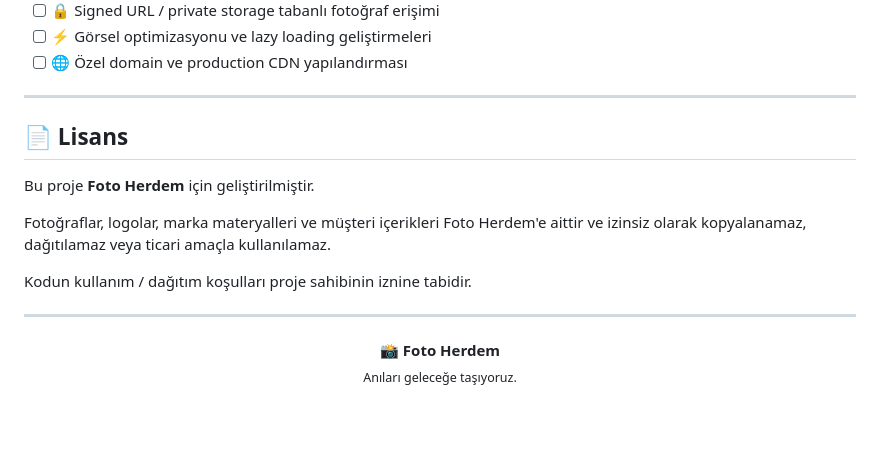
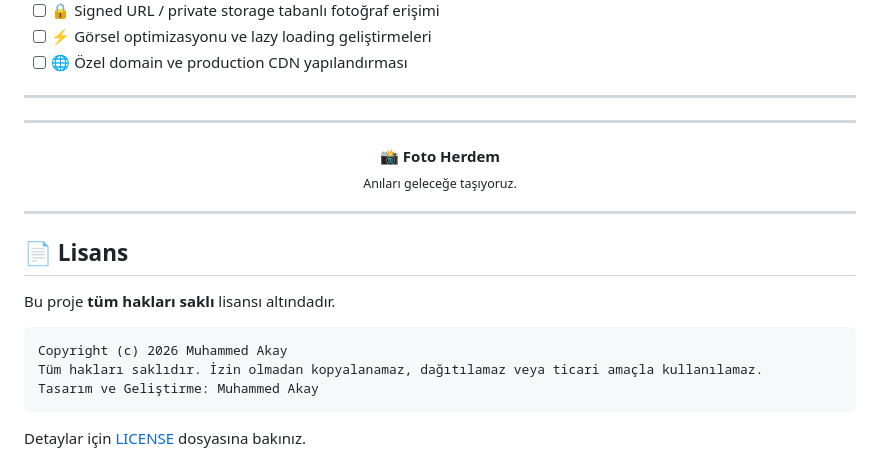
Before and after one commit to MuhammedAkay/Foto-Herdem, a Markdown page: README.md, the part around one of its changes. Drawn GitHub-style; blank space fills up the shorter version.

````diff
--- a/README.md
+++ b/README.md
@@ -477,13 +491,6 @@ Proje gelecekte şu özelliklerle daha da geliştirilebilir:
 
 ---
 
-## 📄 Lisans
-
-Bu proje **Foto Herdem** için geliştirilmiştir.
-
-Fotoğraflar, logolar, marka materyalleri ve müşteri içerikleri Foto Herdem'e aittir ve izinsiz olarak kopyalanamaz, dağıtılamaz veya ticari amaçla kullanılamaz.
-
-Kodun kullanım / dağıtım koşulları proje sahibinin iznine tabidir.
 
 ---
 
@@ -491,3 +498,17 @@ Kodun kullanım / dağıtım koşulları proje sahibinin iznine tabidir.
   <strong>📸 Foto Herdem</strong><br>
   <sub>Anıları geleceğe taşıyoruz.</sub>
 </p>
+
+---
+
+## 📄 Lisans
+
+Bu proje **tüm hakları saklı** lisansı altındadır.
+
+```
+Copyright (c) 2026 Muhammed Akay
+Tüm hakları saklıdır. İzin olmadan kopyalanamaz, dağıtılamaz veya ticari amaçla kullanılamaz.
+Tasarım ve Geliştirme: Muhammed Akay
+```
+
+Detaylar için [LICENSE](LICENSE) dosyasına bakınız.
````
Also changed, not shown: other parts of README.md (+28 -14 lines).
